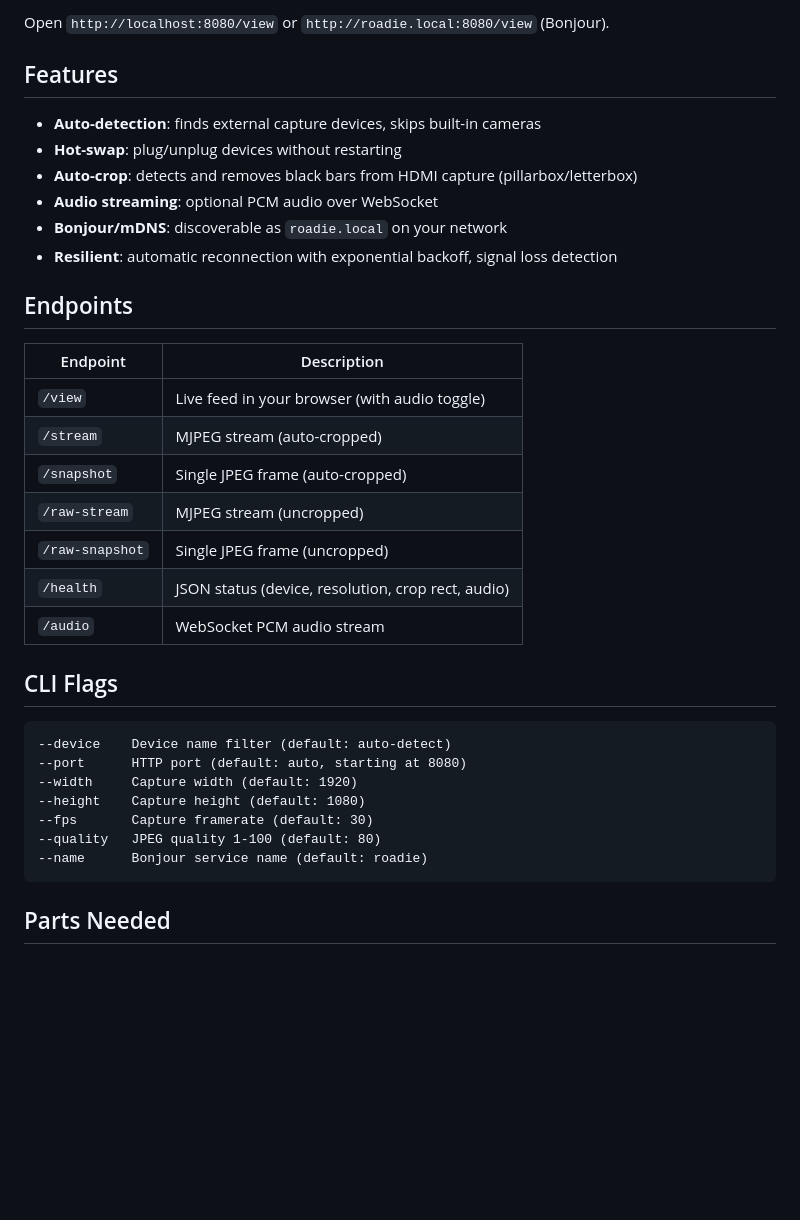
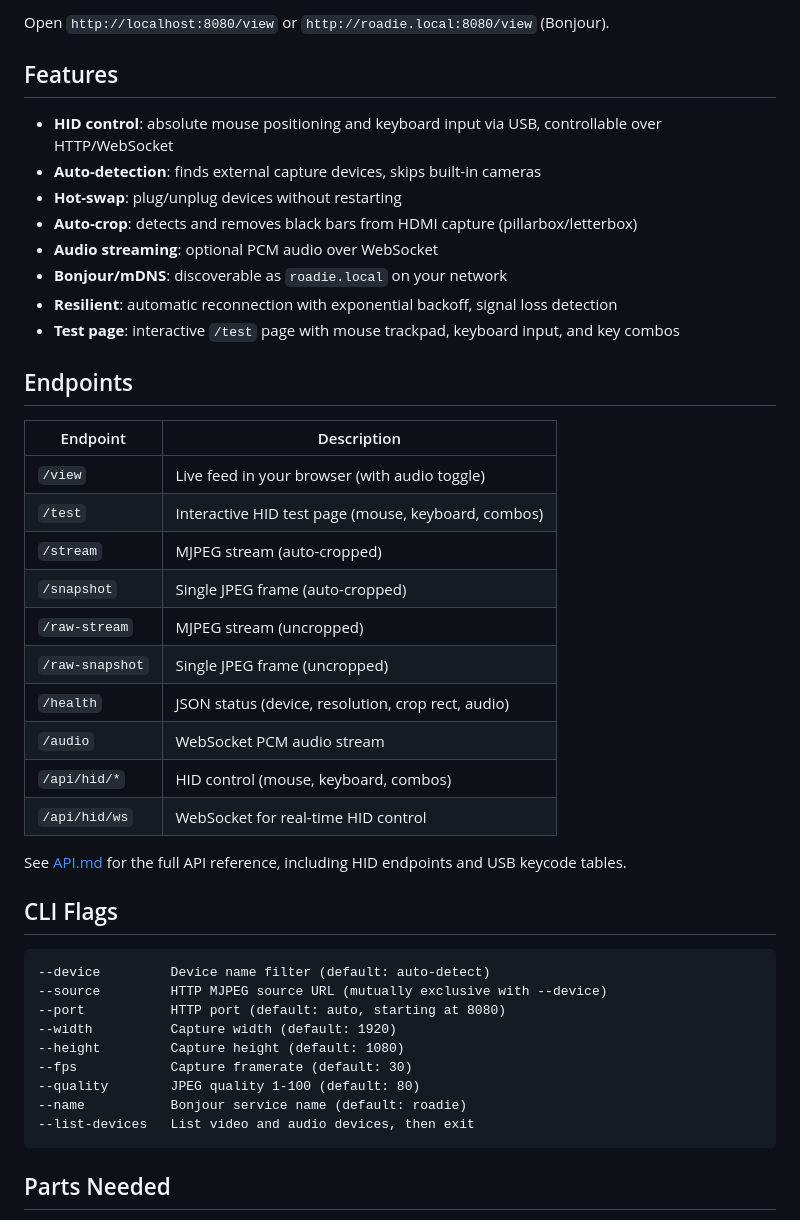
Before and after one commit to VibiumDev/roadie, a Markdown page: README.md, the part around one of its changes. Drawn GitHub-style; blank space fills up the shorter version.

````diff
--- a/README.md
+++ b/README.md
@@ -27,35 +27,44 @@ Open `http://localhost:8080/view` or `http://roadie.local:8080/view` (Bonjour).
 
 ## Features
 
+- **HID control**: absolute mouse positioning and keyboard input via USB, controllable over HTTP/WebSocket
 - **Auto-detection**: finds external capture devices, skips built-in cameras
 - **Hot-swap**: plug/unplug devices without restarting
 - **Auto-crop**: detects and removes black bars from HDMI capture (pillarbox/letterbox)
 - **Audio streaming**: optional PCM audio over WebSocket
 - **Bonjour/mDNS**: discoverable as `roadie.local` on your network
 - **Resilient**: automatic reconnection with exponential backoff, signal loss detection
+- **Test page**: interactive `/test` page with mouse trackpad, keyboard input, and key combos
 
 ## Endpoints
 
 | Endpoint | Description |
 |---|---|
 | `/view` | Live feed in your browser (with audio toggle) |
+| `/test` | Interactive HID test page (mouse, keyboard, combos) |
 | `/stream` | MJPEG stream (auto-cropped) |
 | `/snapshot` | Single JPEG frame (auto-cropped) |
 | `/raw-stream` | MJPEG stream (uncropped) |
 | `/raw-snapshot` | Single JPEG frame (uncropped) |
 | `/health` | JSON status (device, resolution, crop rect, audio) |
 | `/audio` | WebSocket PCM audio stream |
+| `/api/hid/*` | HID control (mouse, keyboard, combos) |
+| `/api/hid/ws` | WebSocket for real-time HID control |
+
+See [API.md](API.md) for the full API reference, including HID endpoints and USB keycode tables.
 
 ## CLI Flags
 
 ```
---device    Device name filter (default: auto-detect)
---port      HTTP port (default: auto, starting at 8080)
---width     Capture width (default: 1920)
---height    Capture height (default: 1080)
---fps       Capture framerate (default: 30)
---quality   JPEG quality 1-100 (default: 80)
---name      Bonjour service name (default: roadie)
+--device         Device name filter (default: auto-detect)
+--source         HTTP MJPEG source URL (mutually exclusive with --device)
+--port           HTTP port (default: auto, starting at 8080)
+--width          Capture width (default: 1920)
+--height         Capture height (default: 1080)
+--fps            Capture framerate (default: 30)
+--quality        JPEG quality 1-100 (default: 80)
+--name           Bonjour service name (default: roadie)
+--list-devices   List video and audio devices, then exit
 ```
 
 ## Parts Needed
````
Also changed, not shown: other parts of README.md (+38 -9 lines).
